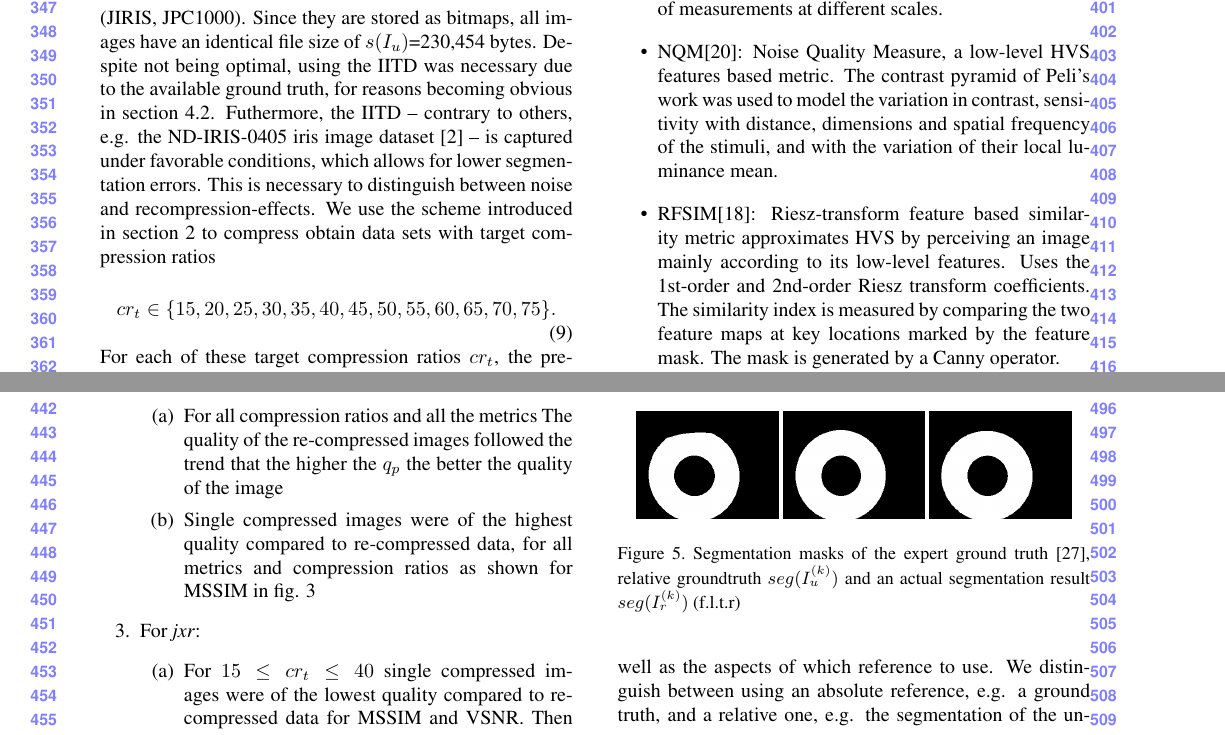
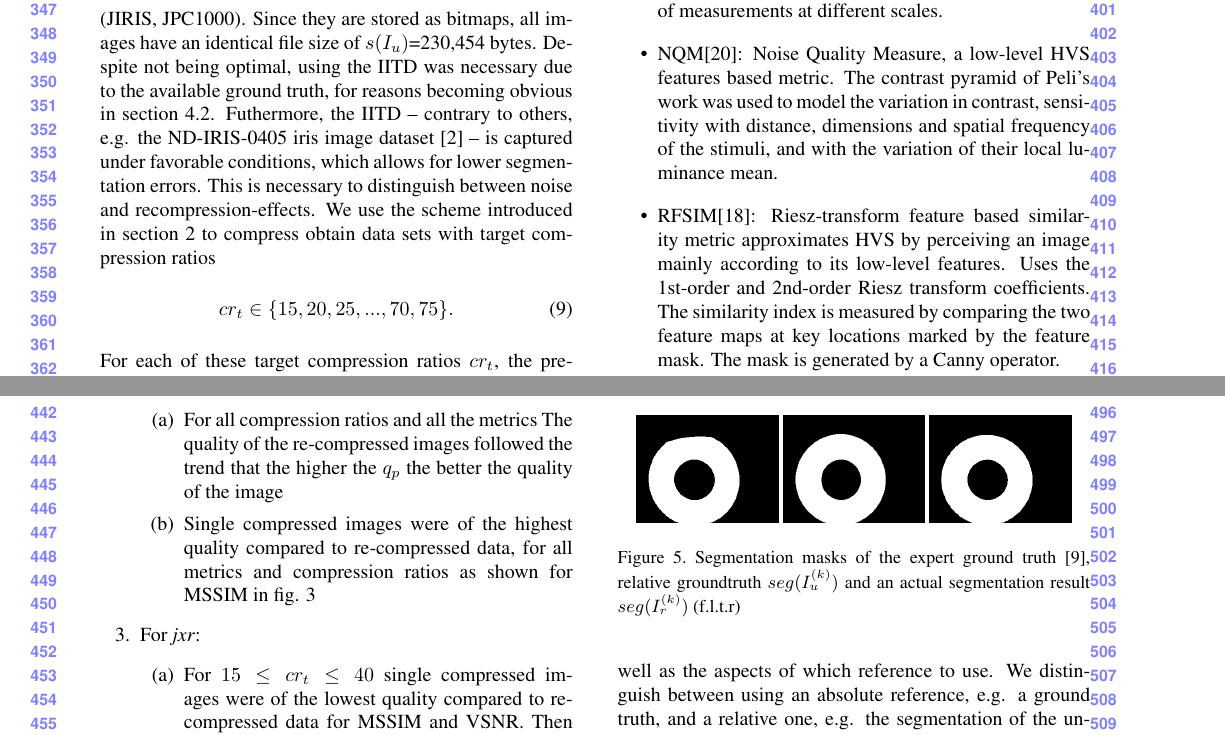
Before and after one commit to tbergmueller/doubleCompression, a LaTeX paper (paper/egpaper_for_review.tex): two parts of pages 4 and 5 of 9, joined at a grey line, cut so that both start at the same text. Compiled offline with pdfLaTeX.

Commit message:
minor corrections again

```diff
--- a/paper/egpaper_for_review.tex
+++ b/paper/egpaper_for_review.tex
@@ -208,7 +208,7 @@
 Although there are several iris data sets around, few are available in uncompressed format. We use the IITD Iris data base\footnote{IITD Iris Database version 1.0, www4.comp.polyu.edu.hk/\textasciitilde csajaykr/IITD/Database\_Iris.htm}. The main reason for this is the availability of a segmentation ground truth created by an expert, which was recently introduced by Hofbauer \etal \cite{Hofbauer14b} and used in \cite{severeCompression}. The $k^{th}$ image of this segmentation ground truth data set is subsequently denoted as $SGT^{(k)}$.
 According to information by the IITD iris data base's authors, the images, stored in a 3-channel uncompressed bitmap format\footnote{We want to point out that storing in 1-channel bitmaps would be more efficient, since the images were captured in near-infrared. However, we use the size information of the 3-channel bitmap in computing compression ratios} are already JPEG-compressed with 100\% quality by the sensor (JIRIS, JPC1000). Since they are stored as bitmaps, all images have an identical file size of $s(I_u)$=230,454 bytes. Despite not being optimal, using the IITD was necessary due to the available ground truth, for reasons becoming obvious in section \ref{section:ser}. Futhermore, the IITD -- contrary to others, e.g. the ND-IRIS-0405 iris image dataset \cite{Bowyer_thend-iris-0405} -- is captured under favorable conditions, which allows for lower segmentation errors. This is necessary to distinguish between noise and recompression-effects. We use the scheme introduced in section \ref{section:comprScheme} to compress obtain data sets with target compression ratios
 \begin{equation}
-	cr_t \in \{15,20,25,30,35,40,45,50,55,60,65,70,75\}.
+	cr_t \in \{15, 20, 25, ..., 70, 75\}.
 \end{equation}
 For each of these target compression ratios $cr_t$, the pre-compression step in recompression mode is carried out with quality parameters
 \begin{equation}
@@ -325,7 +325,7 @@
   \end{center}
 
   \label{fig:segMasks}
-  \caption{Segmentation masks of the expert ground truth \cite{severeCompression}, relative groundtruth $seg(I_u^{(k)})$ and an actual segmentation result $seg(I_r^{(k)})$ (f.l.t.r)}
+  \caption{Segmentation masks of the expert ground truth \cite{Hofbauer14b}, relative groundtruth $seg(I_u^{(k)})$ and an actual segmentation result $seg(I_r^{(k)})$ (f.l.t.r)}
 \end{figure}
 
 %TODO discuss, why the eye lashes are notmasked in the algos
```
